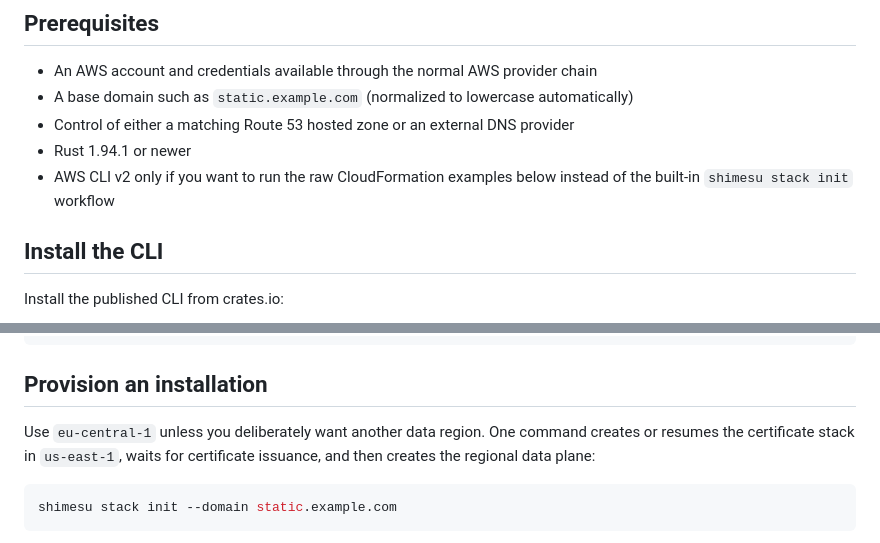
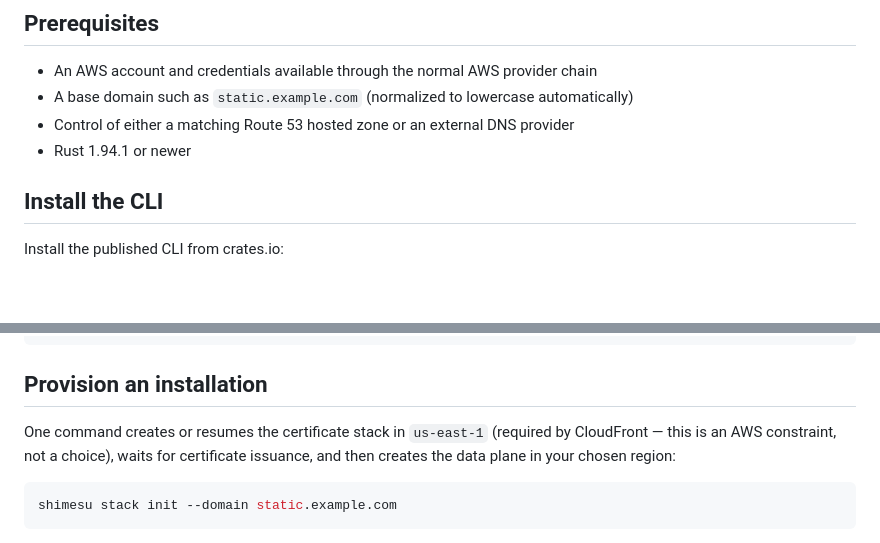
Before and after one commit to michidk/shimesu, a Markdown page: README.md, 2 parts joined by grey strips. Rendered like a GitHub page; blank space fills up the shorter version.

Commit message:
Clarify us-east-1 is an AWS constraint, not a recommendation
Ultraworked with [Sisyphus](https://github.com/code-yeongyu/oh-my-openagent)

Co-authored-by: Sisyphus <clio-agent@sisyphuslabs.ai>

````diff
--- a/README.md
+++ b/README.md
@@ -71,7 +71,6 @@ The S3 bucket is not public. CloudFront can read it only through Origin Access C
 - A base domain such as `static.example.com` (normalized to lowercase automatically)
 - Control of either a matching Route 53 hosted zone or an external DNS provider
 - Rust 1.94.1 or newer
-- AWS CLI v2 only if you want to run the raw CloudFormation examples below instead of the built-in `shimesu stack init` workflow
 
 
 ## Install the CLI
@@ -93,7 +92,7 @@ cargo install --path cli
 
 ## Provision an installation
 
-Use `eu-central-1` unless you deliberately want another data region. One command creates or resumes the certificate stack in `us-east-1`, waits for certificate issuance, and then creates the regional data plane:
+One command creates or resumes the certificate stack in `us-east-1` (required by CloudFront — this is an AWS constraint, not a choice), waits for certificate issuance, and then creates the data plane in your chosen region:
 
 ```bash
 shimesu stack init --domain static.example.com
````
